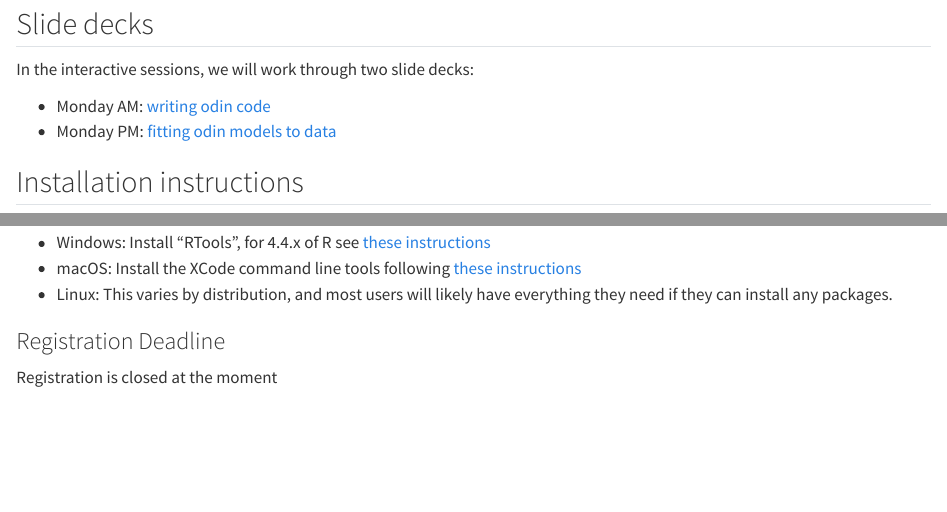
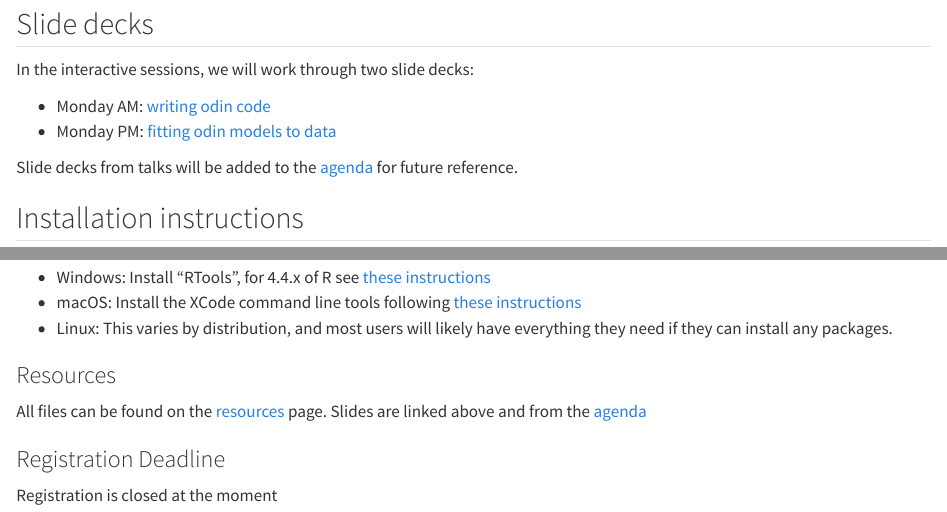
Before and after one commit to mrc-ide/odin-monty-workshop-2025, a Quarto document (index.qmd): the page in a window 1100 px wide, from 700 px down, and a second part further down, joined at a grey line. Rendered offline with R 4.5, knitr and Pandoc in place of Quarto, with nearby package versions.

Commit message:
Add links to resources

```diff
--- a/index.qmd
+++ b/index.qmd
@@ -33,6 +33,8 @@ In the interactive sessions, we will work through two slide decks:
 * Monday AM: [writing odin code](slides/odin.html)
 * Monday PM: [fitting odin models to data](slides/fitting.html)
 
+Slide decks from talks will be added to the [agenda](agenda.qmd) for future reference.
+
 ## Installation instructions
 
 We strongly recommend version 4.4.x of R; older versions may work (and in particular 4.3.x is known to work).
@@ -57,6 +59,10 @@ If this fails, you should follow instructions for your platform:
 * macOS: Install the XCode command line tools following [these instructions](https://mac.r-project.org/tools/)
 * Linux: This varies by distribution, and most users will likely have everything they need if they can install any packages.
 
+### Resources
+
+All files can be found on the [resources](resources.qmd) page.  Slides are linked above and from the [agenda](agenda.qmd)
+
 ### Registration Deadline {.unnumbered}
 
 Registration is closed at the moment
```
